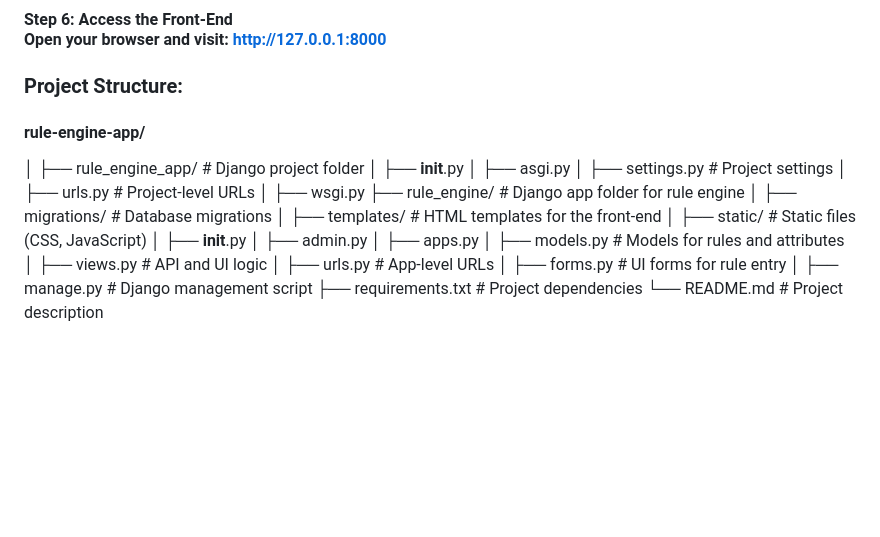
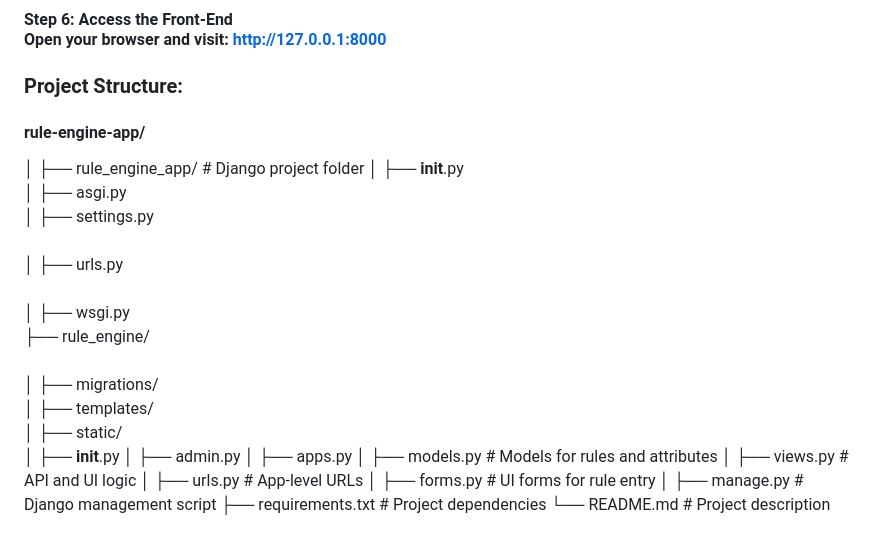
Before and after one commit to gaurharsh/Rule-Engine-with-AST, a Markdown page: README.md, the part around the change. Rendered like a GitHub page; blank space fills up the shorter version.

```diff
--- a/README.md
+++ b/README.md
@@ -108,15 +108,15 @@ Example input:
  #### rule-engine-app/<br>
 │
 ├── rule_engine_app/           # Django project folder
-│   ├── __init__.py
-│   ├── asgi.py
-│   ├── settings.py          # Project settings
-│   ├── urls.py            # Project-level URLs
-│   ├── wsgi.py
-├── rule_engine/            # Django app folder for rule engine
-│   ├── migrations/             # Database migrations
-│   ├── templates/             # HTML templates for the front-end
-│   ├── static/               # Static files (CSS, JavaScript)
+│   ├── __init__.py<br>
+│   ├── asgi.py<br>
+│   ├── settings.py<br>
+│   ├── urls.py<br>
+│   ├── wsgi.py<br>
+├── rule_engine/ <br>
+│   ├── migrations/
+│   ├── templates/
+│   ├── static/
 │   ├── __init__.py
 │   ├── admin.py
 │   ├── apps.py
```
